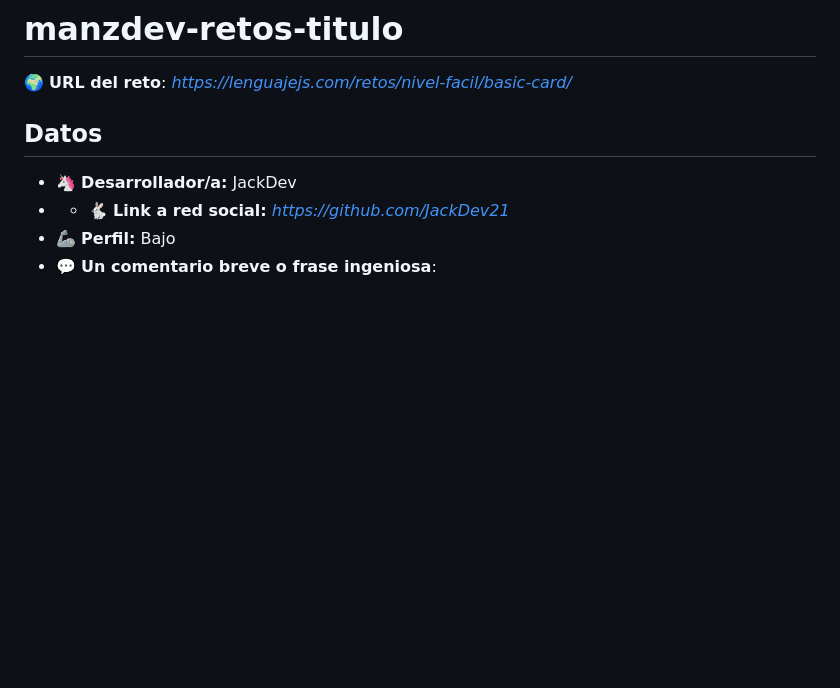
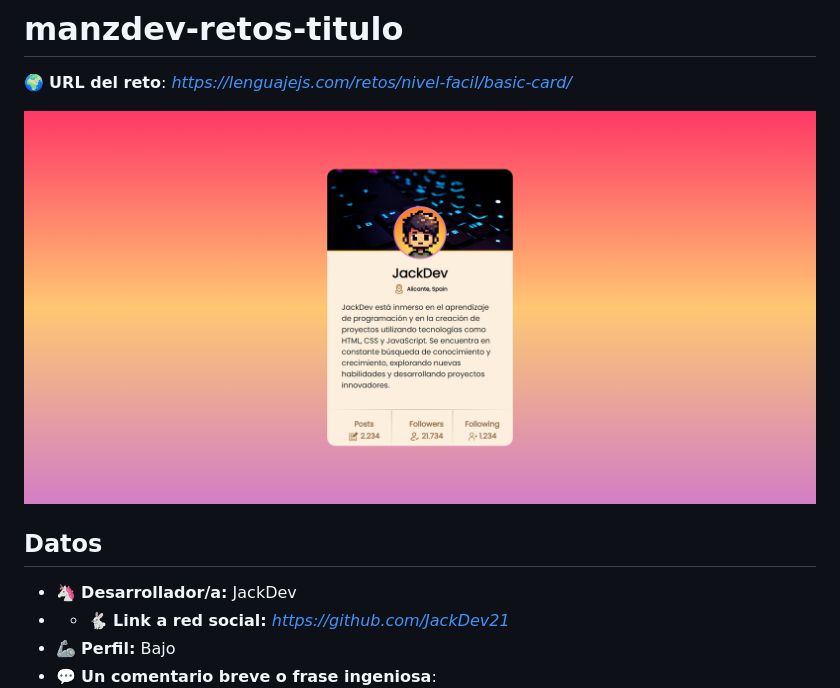
Before and after one commit to JackDev21/mandev-retos, a Markdown page: Reto_Basic-Card/README.md, the part around the change. Rendered like a GitHub page; pictures changed too: Reto_Basic-Card/card.png (added); blank space fills up the shorter version.

Commit message:
card readme

```diff
--- a/Reto_Basic-Card/README.md
+++ b/Reto_Basic-Card/README.md
@@ -1,6 +1,8 @@
 # manzdev-retos-titulo
 
 🌍 **URL del reto**: *https://lenguajejs.com/retos/nivel-facil/basic-card/*
+
+![Alt text](card.png)
 
 ## Datos
 
```
